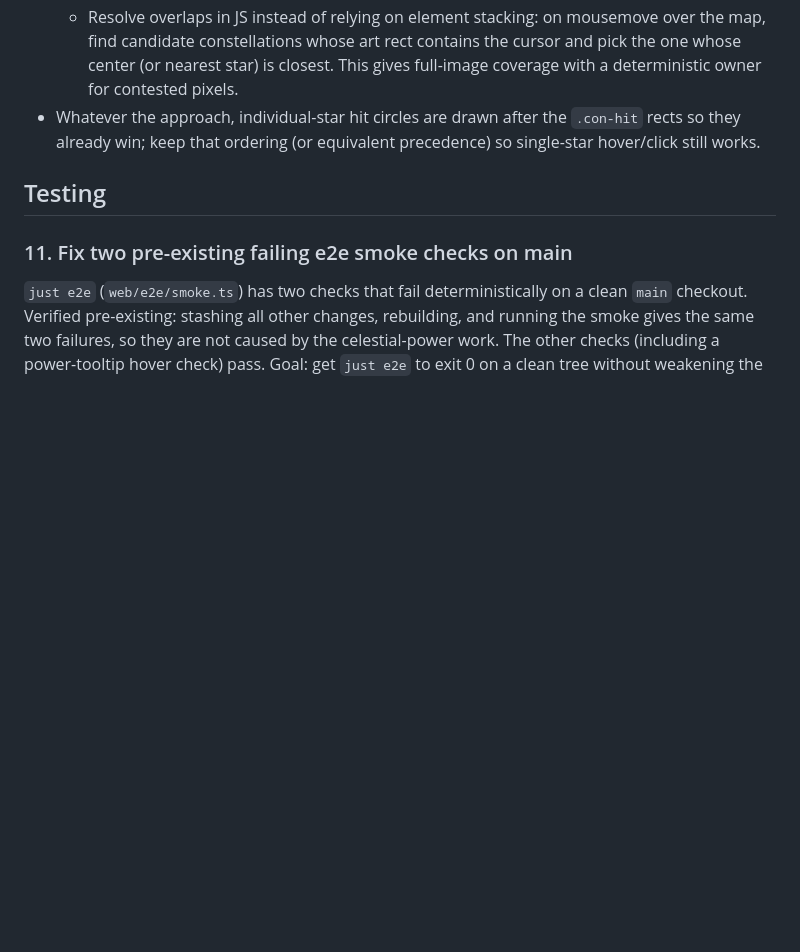
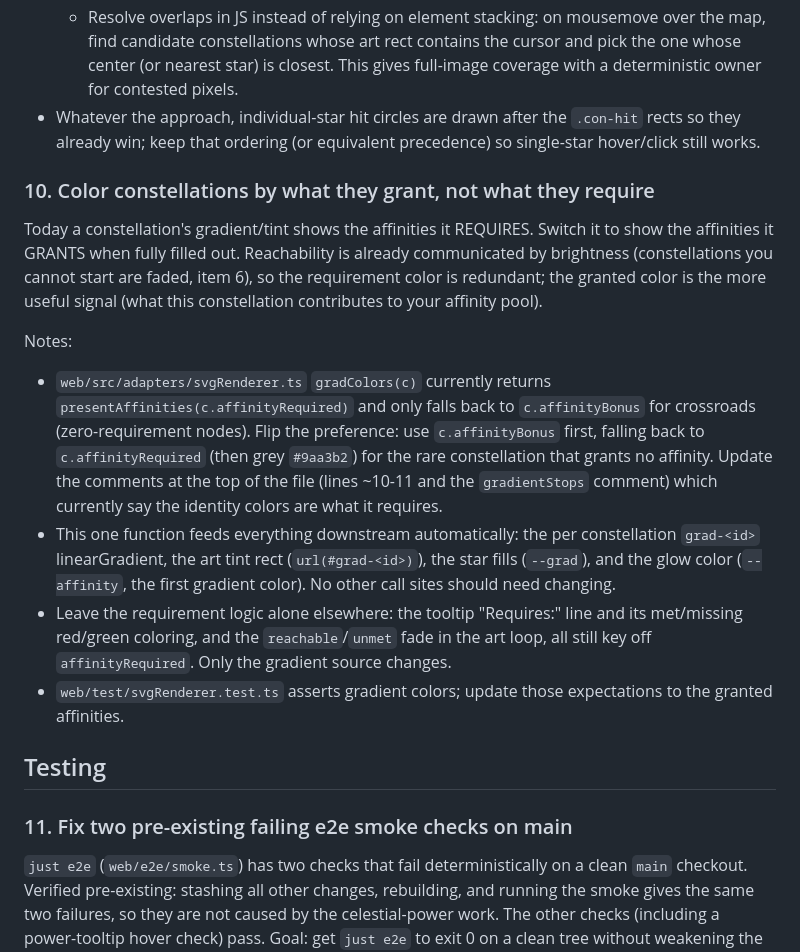
Before and after one commit to tednaleid/grimdawn-devotions, a Markdown page: BACKLOG.md, the part around the change. Drawn GitHub-style; blank space fills up the shorter version.

Commit message:
docs(backlog): add constellation-colored-by-grant item
Item 10: color a constellation's gradient/tint by the affinities it grants
when fully filled, not what it requires. Brightness already signals
reachability, so the requirement color is redundant. Notes the one-function
change in gradColors and what to leave keyed off affinityRequired.

Co-Authored-By: Claude Opus 4.8 (1M context) <noreply@anthropic.com>

```diff
--- a/BACKLOG.md
+++ b/BACKLOG.md
@@ -194,6 +194,31 @@ Notes:
   `.con-hit` rects so they already win; keep that ordering (or equivalent
   precedence) so single-star hover/click still works.
 
+### 10. Color constellations by what they grant, not what they require
+Today a constellation's gradient/tint shows the affinities it REQUIRES. Switch it
+to show the affinities it GRANTS when fully filled out. Reachability is already
+communicated by brightness (constellations you cannot start are faded, item 6),
+so the requirement color is redundant; the granted color is the more useful
+signal (what this constellation contributes to your affinity pool).
+
+Notes:
+- `web/src/adapters/svgRenderer.ts` `gradColors(c)` currently returns
+  `presentAffinities(c.affinityRequired)` and only falls back to
+  `c.affinityBonus` for crossroads (zero-requirement nodes). Flip the preference:
+  use `c.affinityBonus` first, falling back to `c.affinityRequired` (then grey
+  `#9aa3b2`) for the rare constellation that grants no affinity. Update the
+  comments at the top of the file (lines ~10-11 and the `gradientStops` comment)
+  which currently say the identity colors are what it requires.
+- This one function feeds everything downstream automatically: the per
+  constellation `grad-<id>` linearGradient, the art tint rect (`url(#grad-<id>)`),
+  the star fills (`--grad`), and the glow color (`--affinity`, the first gradient
+  color). No other call sites should need changing.
+- Leave the requirement logic alone elsewhere: the tooltip "Requires:" line and
+  its met/missing red/green coloring, and the `reachable`/`unmet` fade in the art
+  loop, all still key off `affinityRequired`. Only the gradient source changes.
+- `web/test/svgRenderer.test.ts` asserts gradient colors; update those
+  expectations to the granted affinities.
+
 ## Testing
 
 ### 11. Fix two pre-existing failing e2e smoke checks on main
```
